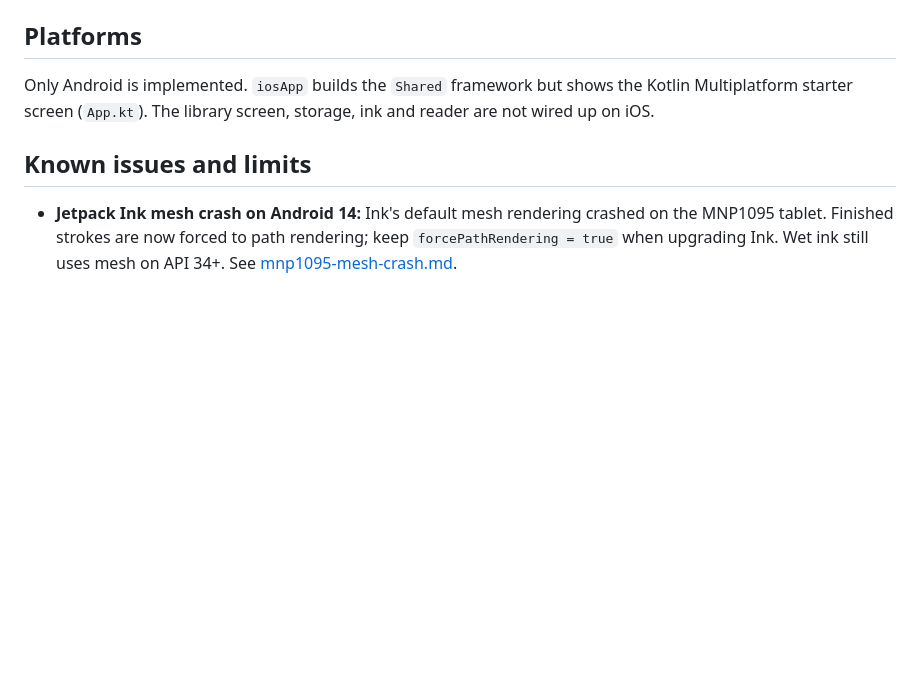
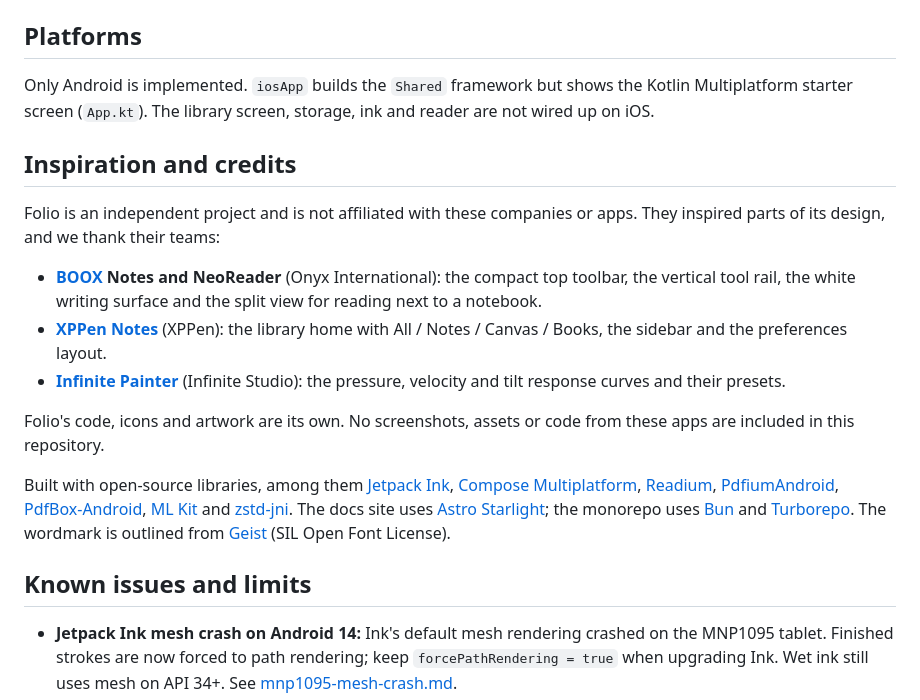
Before and after one commit to allient/folio, a Markdown page: README.md, the part around one of its changes. Drawn GitHub-style; blank space fills up the shorter version.

```diff
--- a/README.md
+++ b/README.md
@@ -203,6 +203,18 @@ With more than one device connected, pass the serial to adb: `adb -s <serial> in
 
 Only Android is implemented. `iosApp` builds the `Shared` framework but shows the Kotlin Multiplatform starter screen (`App.kt`). The library screen, storage, ink and reader are not wired up on iOS.
 
+## Inspiration and credits
+
+Folio is an independent project and is not affiliated with these companies or apps. They inspired parts of its design, and we thank their teams:
+
+- **[BOOX](https://www.boox.com) Notes and NeoReader** (Onyx International): the compact top toolbar, the vertical tool rail, the white writing surface and the split view for reading next to a notebook.
+- **[XPPen Notes](https://www.xp-pen.com)** (XPPen): the library home with All / Notes / Canvas / Books, the sidebar and the preferences layout.
+- **[Infinite Painter](https://www.infinitestudio.art)** (Infinite Studio): the pressure, velocity and tilt response curves and their presets.
+
+Folio's code, icons and artwork are its own. No screenshots, assets or code from these apps are included in this repository.
+
+Built with open-source libraries, among them [Jetpack Ink](https://developer.android.com/jetpack/androidx/releases/ink), [Compose Multiplatform](https://www.jetbrains.com/compose-multiplatform/), [Readium](https://readium.org), [PdfiumAndroid](https://github.com/barteksc/PdfiumAndroid), [PdfBox-Android](https://github.com/TomRoush/PdfBox-Android), [ML Kit](https://developers.google.com/ml-kit) and [zstd-jni](https://github.com/luben/zstd-jni). The docs site uses [Astro Starlight](https://starlight.astro.build); the monorepo uses [Bun](https://bun.sh) and [Turborepo](https://turborepo.com). The wordmark is outlined from [Geist](https://vercel.com/font) (SIL Open Font License).
+
 ## Known issues and limits
 
 - **Jetpack Ink mesh crash on Android 14:** Ink's default mesh rendering crashed on the MNP1095 tablet. Finished strokes are now forced to path rendering; keep `forcePathRendering = true` when upgrading Ink. Wet ink still uses mesh on API 34+. See [mnp1095-mesh-crash.md](apps/docs/src/content/docs/investigations/mnp1095-mesh-crash.md).
```
Also changed, not shown: other parts of README.md (+32 -7 lines).
